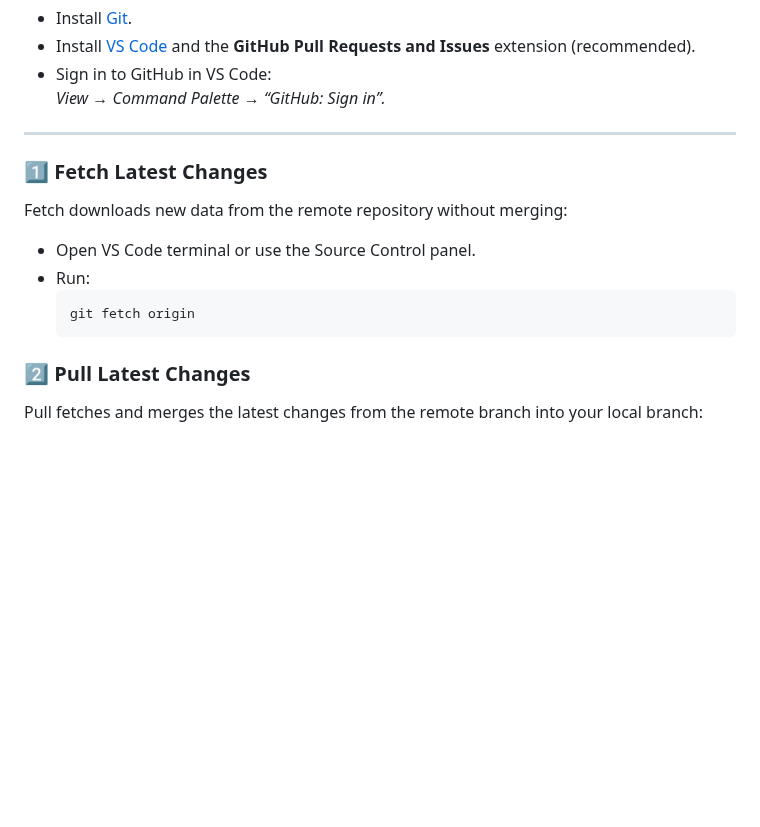
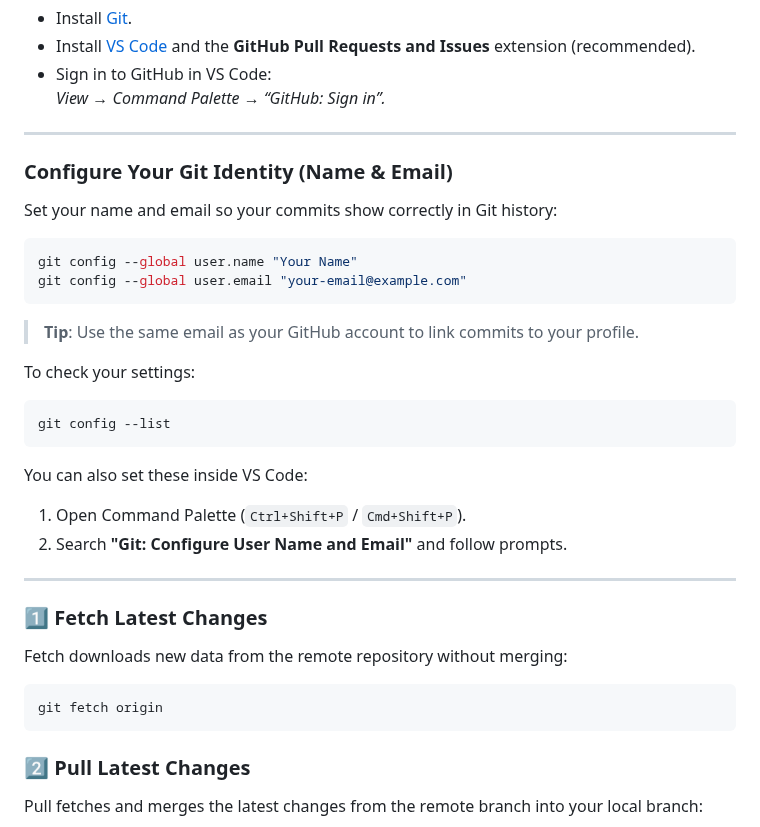
Before and after one commit to CodeWithBekie/Event-Management-System, a Markdown page: README.md, the part around the change. Drawn GitHub-style; blank space fills up the shorter version.

Commit message:
Enhance README.md with Git identity configuration instructions and tips

````diff
--- a/README.md
+++ b/README.md
@@ -71,13 +71,33 @@ These steps show how to work with Git and GitHub directly in **VS Code**.
 
 ---
 
+### Configure Your Git Identity (Name & Email)
+
+Set your name and email so your commits show correctly in Git history:
+
+```bash
+git config --global user.name "Your Name"
+git config --global user.email "your-email@example.com"
+```
+
+> **Tip**: Use the same email as your GitHub account to link commits to your profile.
+
+To check your settings:
+```bash
+git config --list
+```
+
+You can also set these inside VS Code:
+1. Open Command Palette (`Ctrl+Shift+P` / `Cmd+Shift+P`).
+2. Search **"Git: Configure User Name and Email"** and follow prompts.
+
+---
+
 ### 1️⃣ Fetch Latest Changes
 Fetch downloads new data from the remote repository without merging:
-- Open VS Code terminal or use the Source Control panel.
-- Run:
-  ```bash
-  git fetch origin
-  ```
+```bash
+git fetch origin
+```
 
 ### 2️⃣ Pull Latest Changes
 Pull fetches and merges the latest changes from the remote branch into your local branch:
````
